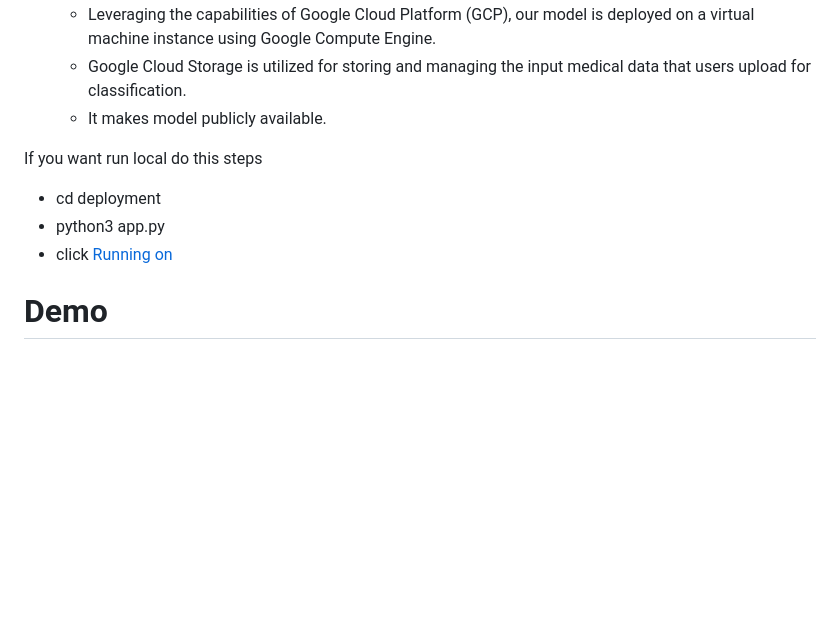
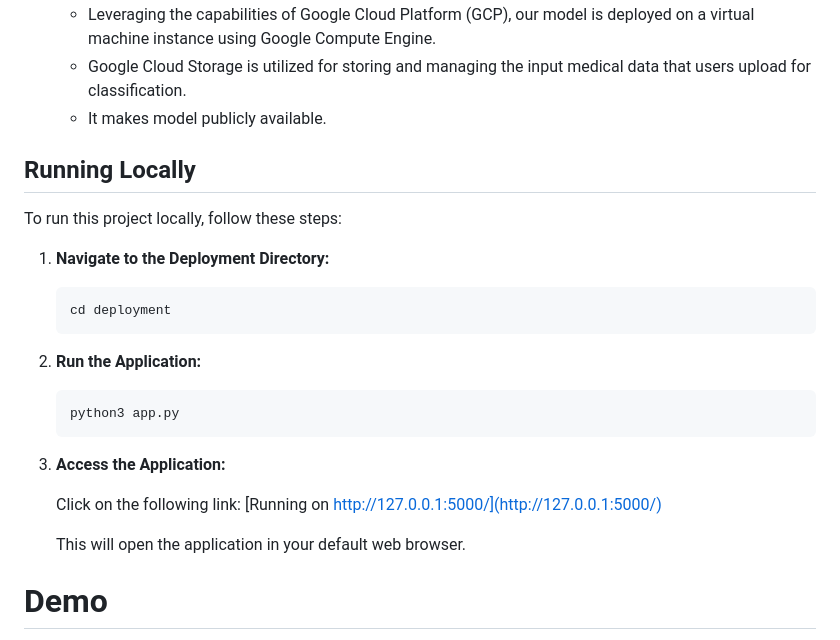
Before and after one commit to hasmikmar/Breast-Cancer-Classification, a Markdown page: README.md, the part around the change. GitHub-like rendering; blank space fills up the shorter version.

````diff
--- a/README.md
+++ b/README.md
@@ -53,11 +53,25 @@ Our deployment strategy involves utilizing Flask as the web framework for creati
     - Google Cloud Storage is utilized for storing and managing the input medical data that users upload for classification.
     - It makes model publicly available.
 
-If you want run local do this steps
+## Running Locally
 
-- cd deployment
-- python3 app.py
-- click [Running on](http://127.0.0.1:5000)
+To run this project locally, follow these steps:
+
+1. **Navigate to the Deployment Directory:**
+    ```bash
+    cd deployment
+    ```
+2. **Run the Application:**
+
+    ```bash
+    python3 app.py
+    ```
+3. **Access the Application:**
+
+    Click on the following link: [Running on http://127.0.0.1:5000/](http://127.0.0.1:5000/)
+
+    This will open the application in your default web browser.
+
 # Demo
 You can access to our app in this [link](https://mleproject-408120.an.r.appspot.com/).
 
````
